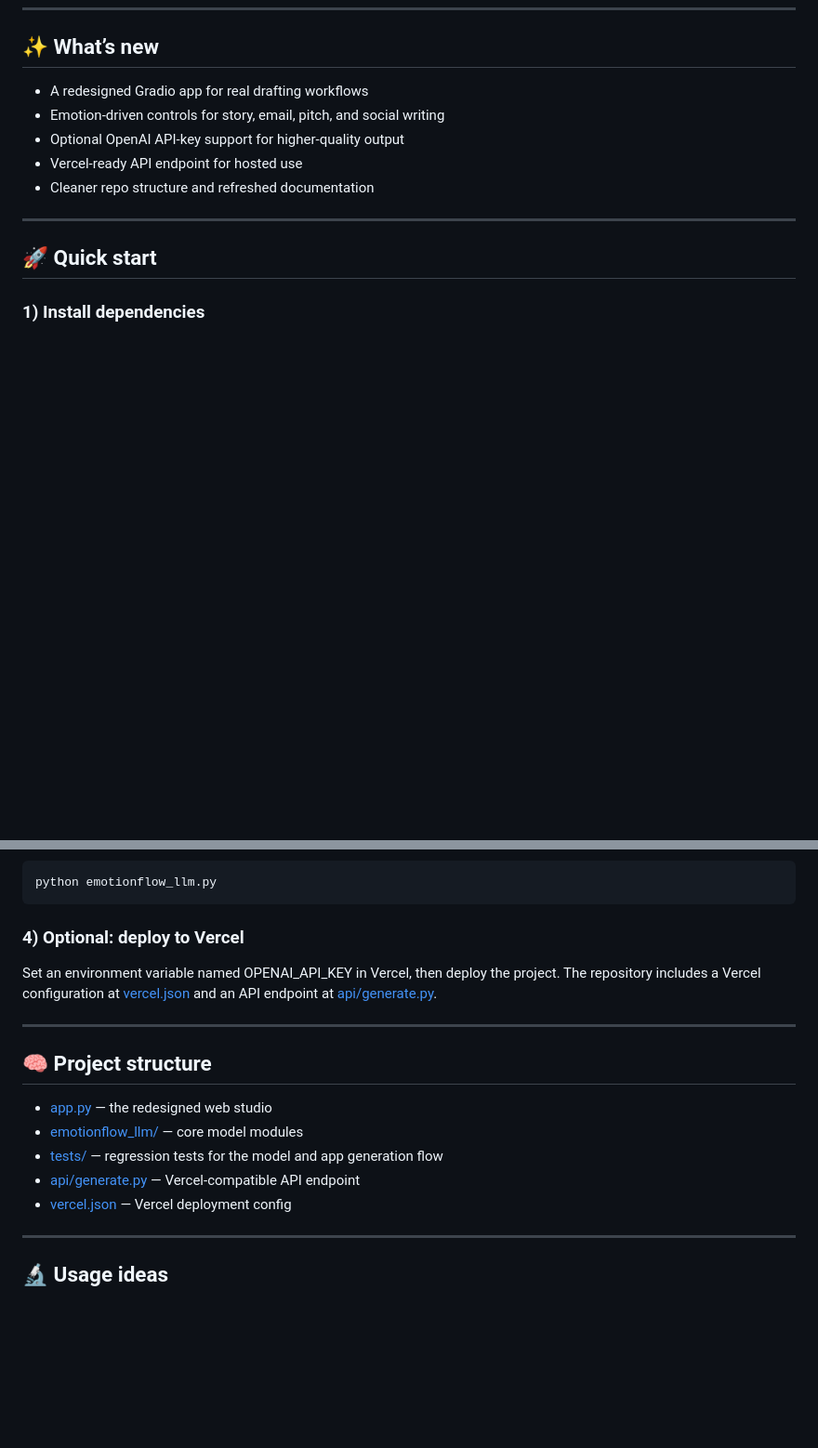
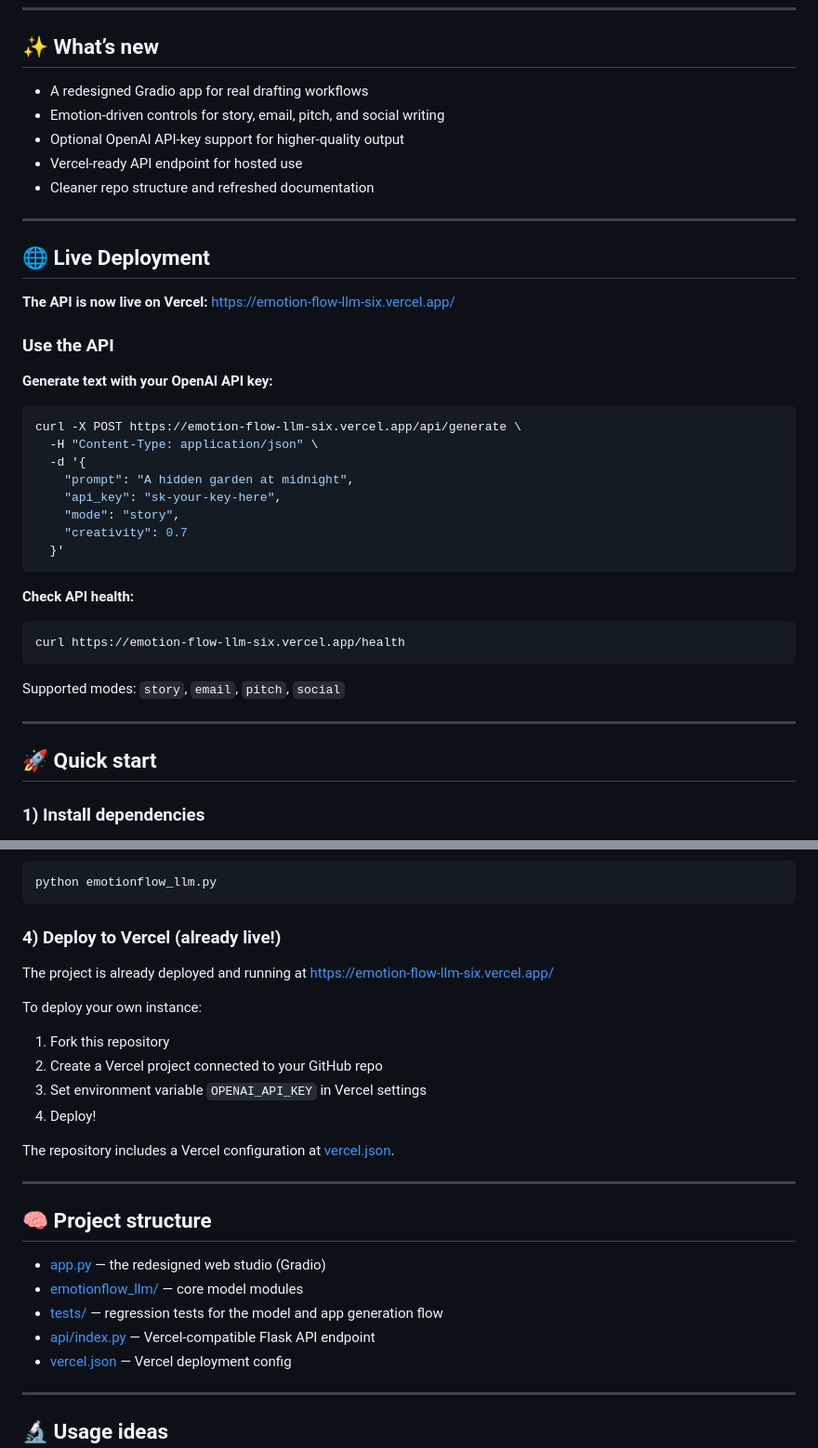
Before and after one commit to natiBirhauz/EmotionFlow-LLM., a Markdown page: README.md, 2 parts joined by grey strips. Shown at 93% size. GitHub-like rendering; blank space fills up the shorter version.

Commit message:
Update README with live Vercel deployment URL and API usage examples

````diff
--- a/README.md
+++ b/README.md
@@ -15,6 +15,33 @@ EmotionFlow-LLM is an experimental transformer-style language model that blends
 - Optional OpenAI API-key support for higher-quality output
 - Vercel-ready API endpoint for hosted use
 - Cleaner repo structure and refreshed documentation
+
+---
+
+## 🌐 Live Deployment
+
+**The API is now live on Vercel:** https://emotion-flow-llm-six.vercel.app/
+
+### Use the API
+
+**Generate text with your OpenAI API key:**
+```bash
+curl -X POST https://emotion-flow-llm-six.vercel.app/api/generate \
+  -H "Content-Type: application/json" \
+  -d '{
+    "prompt": "A hidden garden at midnight",
+    "api_key": "sk-your-key-here",
+    "mode": "story",
+    "creativity": 0.7
+  }'
+```
+
+**Check API health:**
+```bash
+curl https://emotion-flow-llm-six.vercel.app/health
+```
+
+Supported modes: `story`, `email`, `pitch`, `social`
 
 ---
 
@@ -48,18 +75,26 @@ Then open http://localhost:7860
 python emotionflow_llm.py
 ```
 
-### 4) Optional: deploy to Vercel
+### 4) Deploy to Vercel (already live!)
 
-Set an environment variable named OPENAI_API_KEY in Vercel, then deploy the project. The repository includes a Vercel configuration at [vercel.json](vercel.json) and an API endpoint at [api/generate.py](api/generate.py).
+The project is already deployed and running at https://emotion-flow-llm-six.vercel.app/
+
+To deploy your own instance:
+1. Fork this repository
+2. Create a Vercel project connected to your GitHub repo
+3. Set environment variable `OPENAI_API_KEY` in Vercel settings
+4. Deploy!
+
+The repository includes a Vercel configuration at [vercel.json](vercel.json).
 
 ---
 
 ## 🧠 Project structure
 
-- [app.py](app.py) — the redesigned web studio
+- [app.py](app.py) — the redesigned web studio (Gradio)
 - [emotionflow_llm/](emotionflow_llm/) — core model modules
 - [tests/](tests/) — regression tests for the model and app generation flow
-- [api/generate.py](api/generate.py) — Vercel-compatible API endpoint
+- [api/index.py](api/index.py) — Vercel-compatible Flask API endpoint
 - [vercel.json](vercel.json) — Vercel deployment config
 
 ---
````
